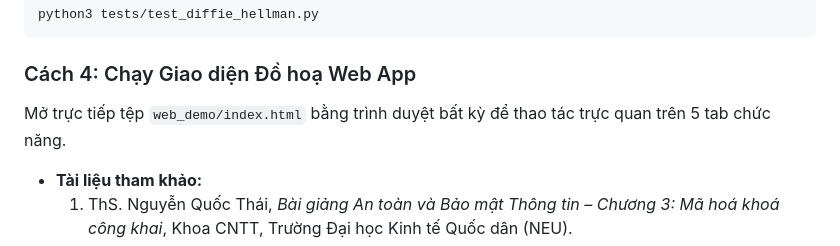
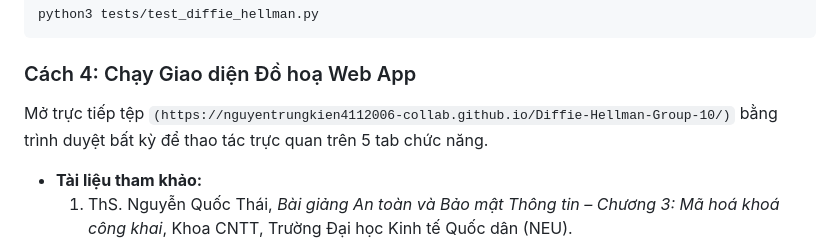
Before and after one commit to nguyentrungkien4112006-collab/Diffie-Hellman-Group-10, a Markdown page: README.md, the part around the change. Rendered like a GitHub page.

````diff
--- a/README.md
+++ b/README.md
@@ -91,7 +91,7 @@ python3 tests/test_diffie_hellman.py
 ```
 
 ### Cách 4: Chạy Giao diện Đồ hoạ Web App
-Mở trực tiếp tệp `web_demo/index.html` bằng trình duyệt bất kỳ để thao tác trực quan trên 5 tab chức năng.
+Mở trực tiếp tệp `(https://nguyentrungkien4112006-collab.github.io/Diffie-Hellman-Group-10/)` bằng trình duyệt bất kỳ để thao tác trực quan trên 5 tab chức năng.
 
 - **Tài liệu tham khảo:**
   1. ThS. Nguyễn Quốc Thái, *Bài giảng An toàn và Bảo mật Thông tin – Chương 3: Mã hoá khoá công khai*, Khoa CNTT, Trường Đại học Kinh tế Quốc dân (NEU).
````
